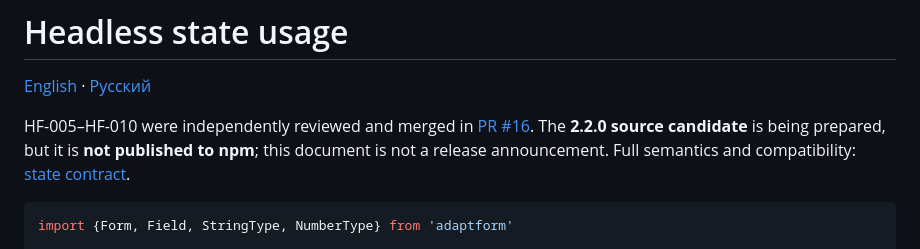
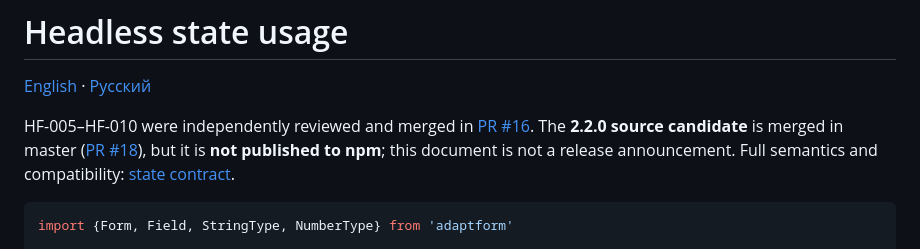
Before and after one commit to ArhiMEN/AdaptForm, a Markdown page: docs/ai/HEADLESS_STATE_USAGE.md, the part around the change. Rendered like a GitHub page.

Commit message:
[DOCS] remove stale 2.2.0 preparation wording

````diff
--- a/docs/ai/HEADLESS_STATE_USAGE.md
+++ b/docs/ai/HEADLESS_STATE_USAGE.md
@@ -2,7 +2,7 @@
 
 [English](HEADLESS_STATE_USAGE.md) · [Русский](HEADLESS_STATE_USAGE.ru.md)
 
-HF-005–HF-010 were independently reviewed and merged in [PR #16](https://github.com/ArhiMEN/AdaptForm/pull/16). The **2.2.0 source candidate** is being prepared, but it is **not published to npm**; this document is not a release announcement. Full semantics and compatibility: [state contract](HEADLESS_STATE_CONTRACT.md).
+HF-005–HF-010 were independently reviewed and merged in [PR #16](https://github.com/ArhiMEN/AdaptForm/pull/16). The **2.2.0 source candidate** is merged in master ([PR #18](https://github.com/ArhiMEN/AdaptForm/pull/18)), but it is **not published to npm**; this document is not a release announcement. Full semantics and compatibility: [state contract](HEADLESS_STATE_CONTRACT.md).
 
 ```ts
 import {Form, Field, StringType, NumberType} from 'adaptform'
````
